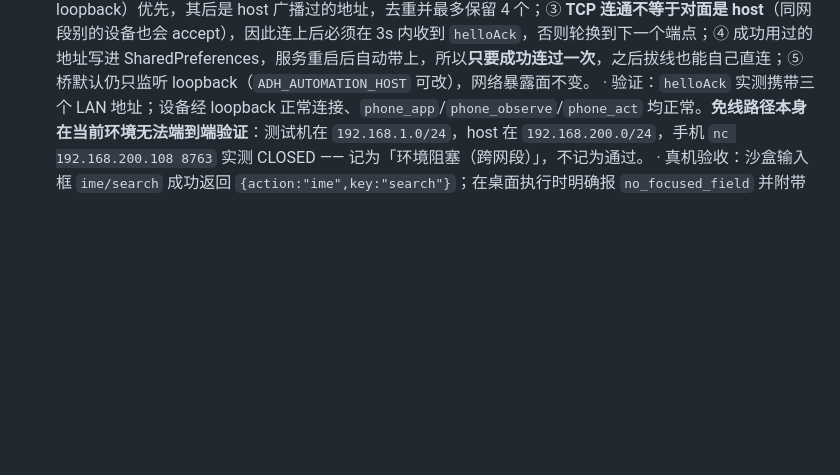
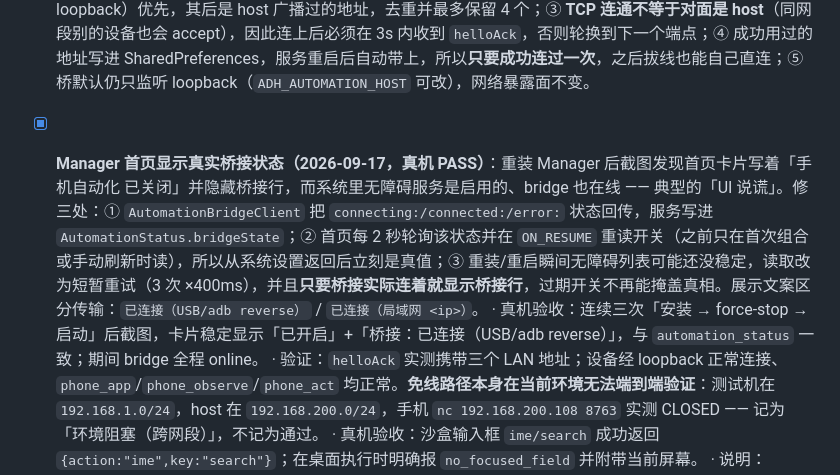
Before and after one commit to decrypthub/AndroidDecryptHub, a Markdown page: docs/PROGRESS.md, the part around the change. Rendered like a GitHub page; blank space fills up the shorter version.

Commit message:
docs: record the Manager bridge-status fix

```diff
--- a/docs/PROGRESS.md
+++ b/docs/PROGRESS.md
@@ -48,6 +48,8 @@
 - [x] **配方多状态恢复：wait_any / onlyIf + WebView 实测（2026-09-17，真机 PASS）**：把「浏览器搜索并读结果」沉淀成参数化配方时撞到真问题 —— 应用会从**不同状态**恢复（浏览器停在首页或结果页、设置停在首页或搜索页），而 `phone_wait` 只能表达一种预期；另外配方无法表达「这个控件在就点」。补两个原语：
 - [x] **IME 动作键：给「应用不理自己的提交按钮」补一条路（2026-09-17，真机 PASS）**：追查「浏览器搜索按钮点了不提交」时确认：无障碍点击与 root 注入点击都会返回 `changed:true` 但页面不跳转（该浏览器只认键盘动作键/回车）。新增 `phone_act {action:"ime", key:"search|done|go|send|next|previous"}`：对当前聚焦的可编辑控件执行 `ACTION_IME_ENTER.id`，无焦点时回退到第一个可见可编辑控件；Android 11 以下或找不到输入框时 fail-loud（`ime_action_unsupported` / `no_focused_field`）。
 - [x] **桥接免 adb reverse：host 广播 LAN 地址 + 客户端端点轮换（2026-09-17，部分验证：端到端被跨网段阻塞）**：此前自动化桥只能靠 `adb reverse` 把 tcp:8763 转发到 host，拔掉数据线就彻底失联。现在：① host 在 `helloAck` 里带上自己所有 LAN 地址（实测返回 `["192.168.200.108","192.168.150.1","192.168.159.1"]`）；② 客户端维护端点列表 —— 配置地址（默认 loopback）优先，其后是 host 广播过的地址，去重并最多保留 4 个；③ **TCP 连通不等于对面是 host**（同网段别的设备也会 accept），因此连上后必须在 3s 内收到 `helloAck`，否则轮换到下一个端点；④ 成功用过的地址写进 SharedPreferences，服务重启后自动带上，所以**只要成功连过一次**，之后拔线也能自己直连；⑤ 桥默认仍只监听 loopback（`ADH_AUTOMATION_HOST` 可改），网络暴露面不变。
+- [x] **Manager 首页显示真实桥接状态（2026-09-17，真机 PASS）**：重装 Manager 后截图发现首页卡片写着「手机自动化 已关闭」并隐藏桥接行，而系统里无障碍服务是启用的、bridge 也在线 —— 典型的「UI 说谎」。修三处：① `AutomationBridgeClient` 把 `connecting:/connected:/error:` 状态回传，服务写进 `AutomationStatus.bridgeState`；② 首页每 2 秒轮询该状态并在 `ON_RESUME` 重读开关（之前只在首次组合或手动刷新时读），所以从系统设置返回后立刻是真值；③ 重装/重启瞬间无障碍列表可能还没稳定，读取改为短暂重试（3 次 ×400ms），并且**只要桥接实际连着就显示桥接行**，过期开关不再能掩盖真相。展示文案区分传输：`已连接（USB/adb reverse）` / `已连接（局域网 <ip>）`。
+      · 真机验收：连续三次「安装 → force-stop → 启动」后截图，卡片稳定显示「已开启」+「桥接：已连接（USB/adb reverse）」，与 `automation_status` 一致；期间 bridge 全程 online。
       · 验证：`helloAck` 实测携带三个 LAN 地址；设备经 loopback 正常连接、`phone_app`/`phone_observe`/`phone_act` 均正常。**免线路径本身在当前环境无法端到端验证**：测试机在 `192.168.1.0/24`，host 在 `192.168.200.0/24`，手机 `nc 192.168.200.108 8763` 实测 CLOSED —— 记为「环境阻塞（跨网段）」，不记为通过。
       · 真机验收：沙盒输入框 `ime/search` 成功返回 `{action:"ime",key:"search"}`；在桌面执行时明确报 `no_focused_field` 并附带当前屏幕。
       · 说明：`browser-search` 配方的提交环节仍未完全收口（该 ROM 浏览器偶发不提交，无论按钮点击、root 注入还是 IME 动作），配方不作为可靠技能；浏览器读结果的能力已用直接工具调用验证过。
```
